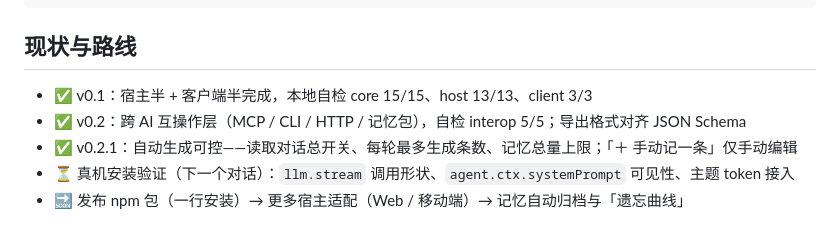
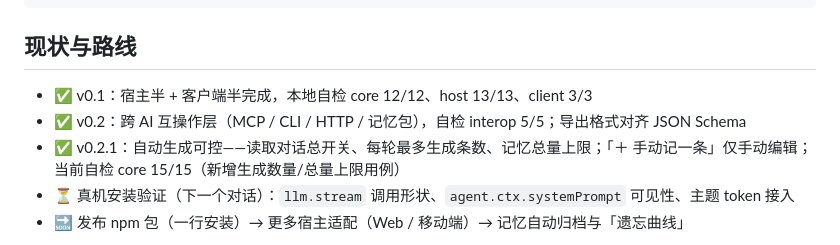
Before and after one commit to Eveneve-night/memory-bubble, a Markdown page: README.md, the part around the change. Drawn GitHub-style.

Commit message:
docs: 修正 v0.1 自检计数并补充 v0.2.1 当前结果

```diff
--- a/README.md
+++ b/README.md
@@ -108,9 +108,9 @@ assets/    README 截图
 
 ## 现状与路线
 
-- ✅ v0.1：宿主半 + 客户端半完成，本地自检 core 15/15、host 13/13、client 3/3
+- ✅ v0.1：宿主半 + 客户端半完成，本地自检 core 12/12、host 13/13、client 3/3
 - ✅ v0.2：跨 AI 互操作层（MCP / CLI / HTTP / 记忆包），自检 interop 5/5；导出格式对齐 JSON Schema
-- ✅ v0.2.1：自动生成可控——读取对话总开关、每轮最多生成条数、记忆总量上限；「＋ 手动记一条」仅手动编辑
+- ✅ v0.2.1：自动生成可控——读取对话总开关、每轮最多生成条数、记忆总量上限；「＋ 手动记一条」仅手动编辑；当前自检 core 15/15（新增生成数量/总量上限用例）
 - ⏳ 真机安装验证（下一个对话）：`llm.stream` 调用形状、`agent.ctx.systemPrompt` 可见性、主题 token 接入
 - 🔜 发布 npm 包（一行安装）→ 更多宿主适配（Web / 移动端）→ 记忆自动归档与「遗忘曲线」
 
```
